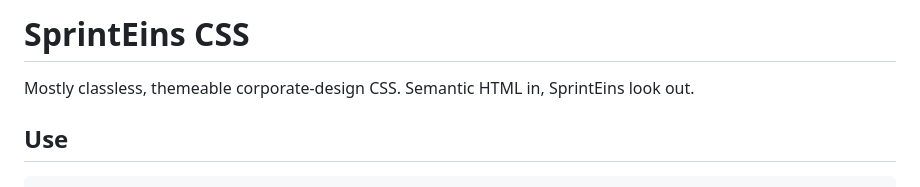
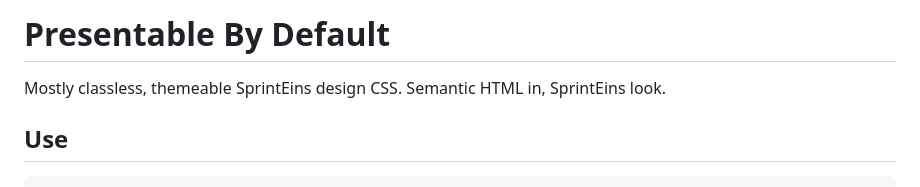
Before and after one commit to sprinteins/presentable-by-default, a Markdown page: README.md, the part around the change. GitHub-like rendering.

```diff
--- a/README.md
+++ b/README.md
@@ -1,6 +1,6 @@
-# SprintEins CSS
+# Presentable By Default
 
-Mostly classless, themeable corporate-design CSS. Semantic HTML in, SprintEins look out.
+Mostly classless, themeable SprintEins design CSS. Semantic HTML in, SprintEins look.
 
 ## Use
 
```
